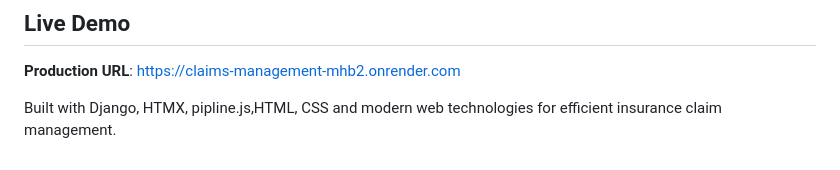
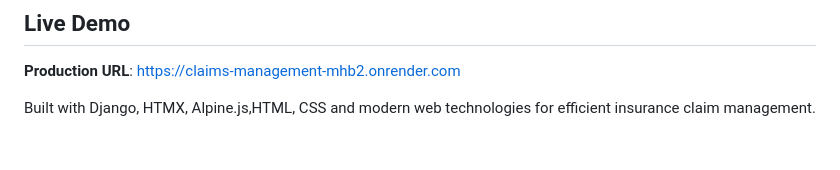
Before and after one commit to Ven-Sib/Claims_management, a Markdown page: README.md, the part around the change. Drawn GitHub-style.

```diff
--- a/README.md
+++ b/README.md
@@ -308,4 +308,4 @@ For issues and questions:
 
 
 
-Built with Django, HTMX, pipline.js,HTML, CSS and modern web technologies for efficient insurance claim management.
+Built with Django, HTMX, Alpine.js,HTML, CSS and modern web technologies for efficient insurance claim management.
```
